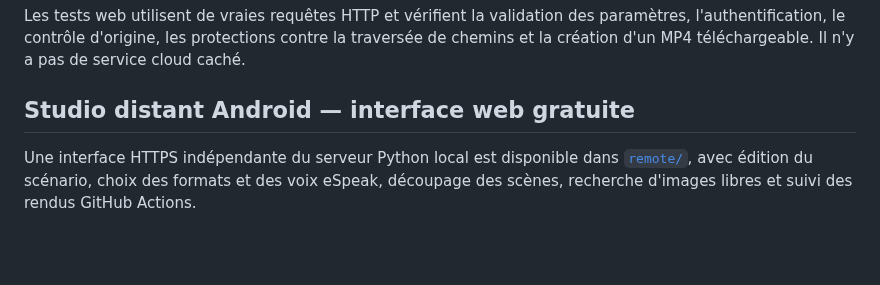
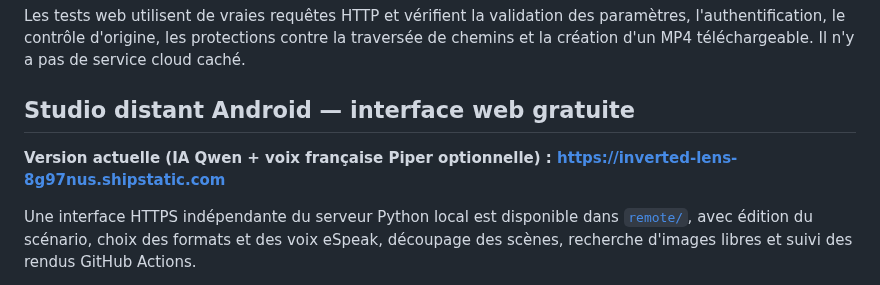
Before and after one commit to dbrckk/Moneyprinterturbo_perso, a Markdown page: README.md, the part around the change. Drawn GitHub-style; blank space fills up the shorter version.

Commit message:
docs: publish verified neural voice preview and latest HTTPS studio URL

```diff
--- a/README.md
+++ b/README.md
@@ -140,6 +140,8 @@ Les tests web utilisent de vraies requêtes HTTP et vérifient la validation des
 
 ## Studio distant Android — interface web gratuite
 
+**Version actuelle (IA Qwen + voix française Piper optionnelle) : https://inverted-lens-8g97nus.shipstatic.com**
+
 Une interface HTTPS indépendante du serveur Python local est disponible dans [`remote/`](remote/), avec édition du scénario, choix des formats et des voix eSpeak, découpage des scènes, recherche d'images libres et suivi des rendus GitHub Actions.
 
 **Le site distant ne peut pas monter une vidéo sans connexion GitHub** : il pilote le workflow gratuit du dépôt public. Le scénario et les paramètres sont conservés sur le navigateur, mais **le jeton GitHub ne l'est jamais**. Un jeton fine-grained avec la seule permission de dépôt `Actions: Read and write` est requis pour démarrer un rendu, sauf si tu préfères lancer directement les workflows depuis le site GitHub. Les MP4 sont à récupérer dans les artefacts de l'exécution. Voir [instructions Android, sécurité et hébergement](docs/REMOTE_STUDIO.md).
```
Also changed, not shown: docs/REMOTE_STUDIO.md (+6 -2 lines), docs/STAR_LIST_PROVENANCE.md (+3 -3 lines).
